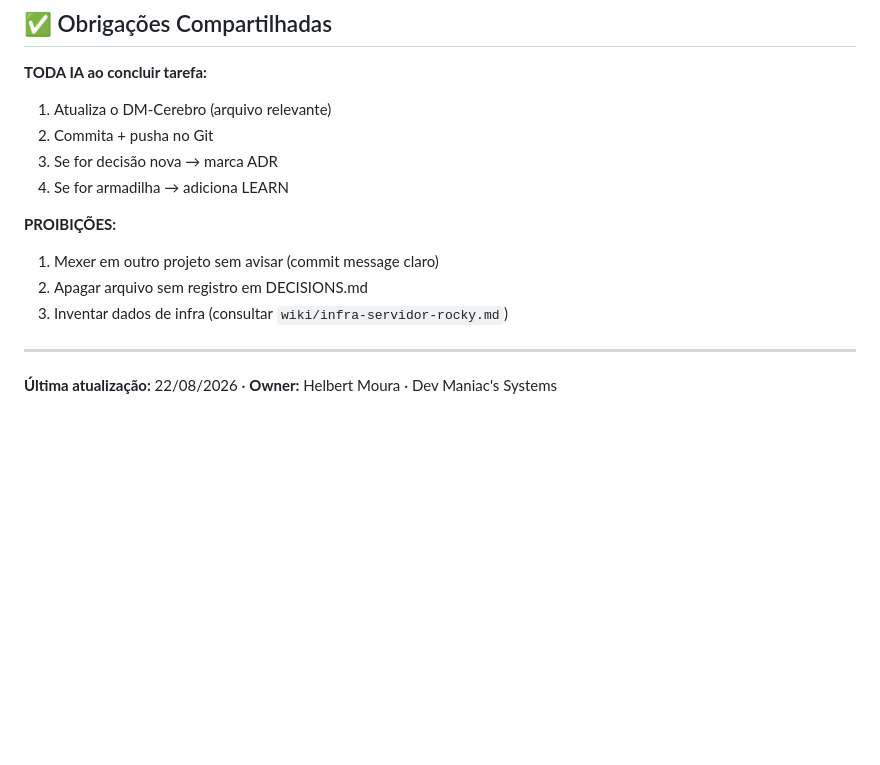
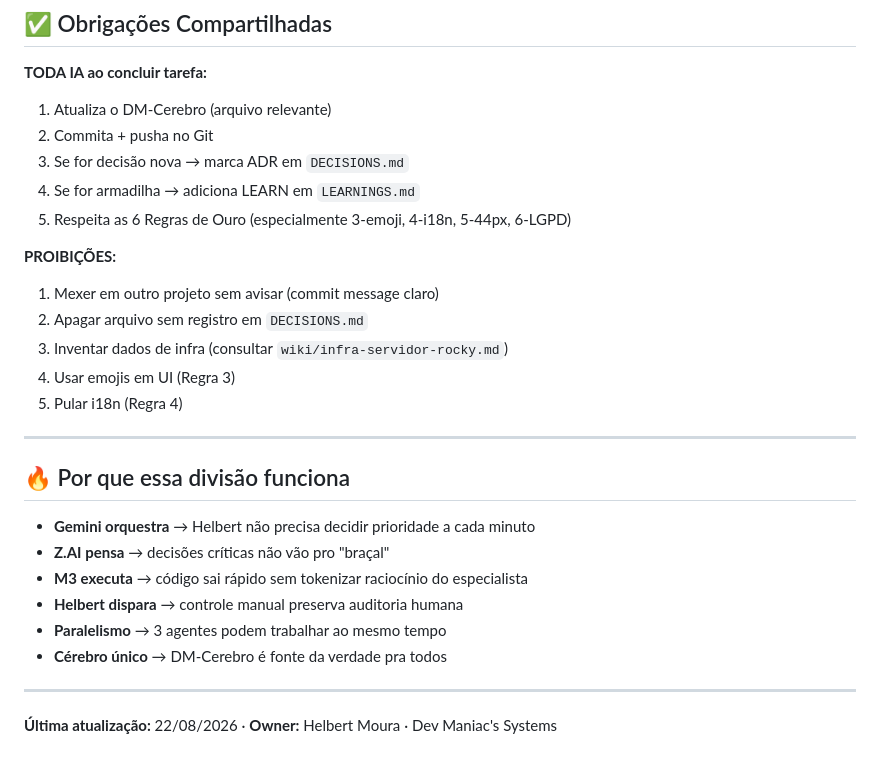
Before and after one commit to HelbertMoura/DM-Cerberus, a Markdown page: projects/_shared/TRIADE_PROTOCOLO.md, the part around one of its changes. Rendered like a GitHub page; blank space fills up the shorter version.

```diff
--- a/projects/_shared/TRIADE_PROTOCOLO.md
+++ b/projects/_shared/TRIADE_PROTOCOLO.md
@@ -131,13 +129,27 @@ status: ativo
 **TODA IA ao concluir tarefa:**
 1. Atualiza o DM-Cerebro (arquivo relevante)
 2. Commita + pusha no Git
-3. Se for decisão nova → marca ADR
-4. Se for armadilha → adiciona LEARN
+3. Se for decisão nova → marca ADR em `DECISIONS.md`
+4. Se for armadilha → adiciona LEARN em `LEARNINGS.md`
+5. Respeita as 6 Regras de Ouro (especialmente 3-emoji, 4-i18n, 5-44px, 6-LGPD)
 
 **PROIBIÇÕES:**
 1. Mexer em outro projeto sem avisar (commit message claro)
-2. Apagar arquivo sem registro em DECISIONS.md
+2. Apagar arquivo sem registro em `DECISIONS.md`
 3. Inventar dados de infra (consultar `wiki/infra-servidor-rocky.md`)
+4. Usar emojis em UI (Regra 3)
+5. Pular i18n (Regra 4)
+
+---
+
+## 🔥 Por que essa divisão funciona
+
+- **Gemini orquestra** → Helbert não precisa decidir prioridade a cada minuto
+- **Z.AI pensa** → decisões críticas não vão pro "braçal"
+- **M3 executa** → código sai rápido sem tokenizar raciocínio do especialista
+- **Helbert dispara** → controle manual preserva auditoria humana
+- **Paralelismo** → 3 agentes podem trabalhar ao mesmo tempo
+- **Cérebro único** → DM-Cerebro é fonte da verdade pra todos
 
 ---
 
```
Also changed, not shown: other parts of projects/_shared/TRIADE_PROTOCOLO.md (+77 -79 lines).
